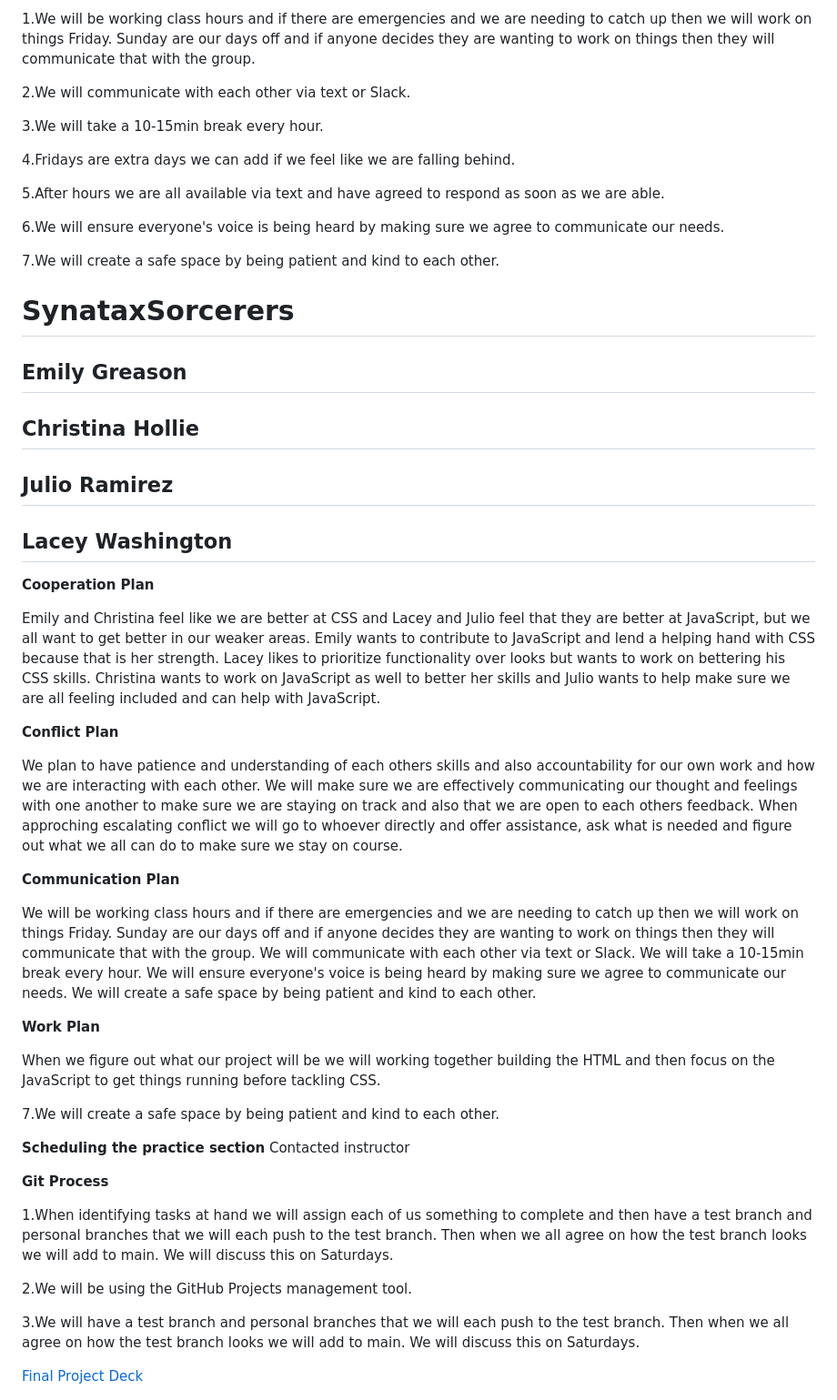
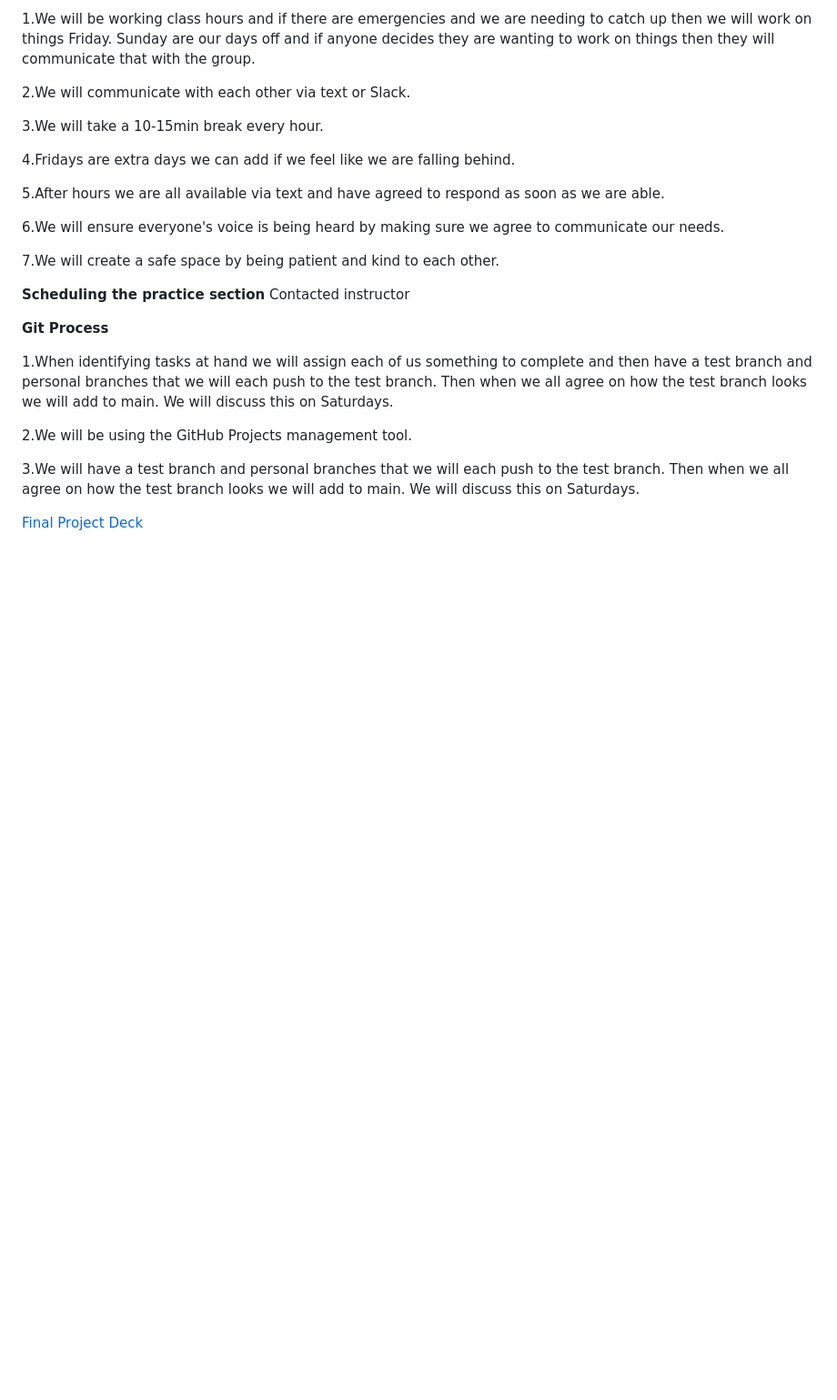
Before and after one commit to SyntaxSorcerers/201-project, a Markdown page: README.md, the part around the change. Shown at 91% size. Drawn GitHub-style; blank space fills up the shorter version.

```diff
--- a/README.md
+++ b/README.md
@@ -48,34 +48,6 @@ SynataxSorcerers
 
 7.We will create a safe space by being patient and kind to each other.
 
-# SynataxSorcerers
-
-## Emily Greason
-
-## Christina Hollie
-
-## Julio Ramirez
-
-## Lacey Washington
-
-**Cooperation Plan**
-
-Emily and Christina feel like we are better at CSS and Lacey and Julio feel that they are better at JavaScript, but we all want to get better in our weaker areas. Emily wants to contribute to JavaScript and lend a helping hand with CSS because that is her strength. Lacey likes to prioritize functionality over looks but wants to work on bettering his CSS skills. Christina wants to work on JavaScript as well to better her skills and Julio wants to help make sure we are all feeling included and can help with JavaScript.
-
-**Conflict Plan**
-
-We plan to have patience and understanding of each others skills and also accountability for our own work and how we are interacting with each other. We will make sure we are effectively communicating our thought and feelings with one another to make sure we are staying on track and also that we are open to each others feedback. When approching escalating conflict we will go to whoever directly and offer assistance, ask what is needed and figure out what we all can do to make sure we stay on course.
-
-**Communication Plan**
-
-We will be working class hours and if there are emergencies and we are needing to catch up then we will work on things Friday. Sunday are our days off and if anyone decides they are wanting to work on things then they will communicate that with the group. We will communicate with each other via text or Slack. We will take a 10-15min break every hour. We will ensure everyone's voice is being heard by making sure we agree to communicate our needs. We will create a safe space by being patient and kind to each other.
-
-**Work Plan**
-
-When we figure out what our project will be we will working together building the HTML and then focus on the JavaScript to get things running before tackling CSS.
-
-7.We will create a safe space by being patient and kind to each other.
-
 **Scheduling the practice section**
 Contacted instructor
 
```
